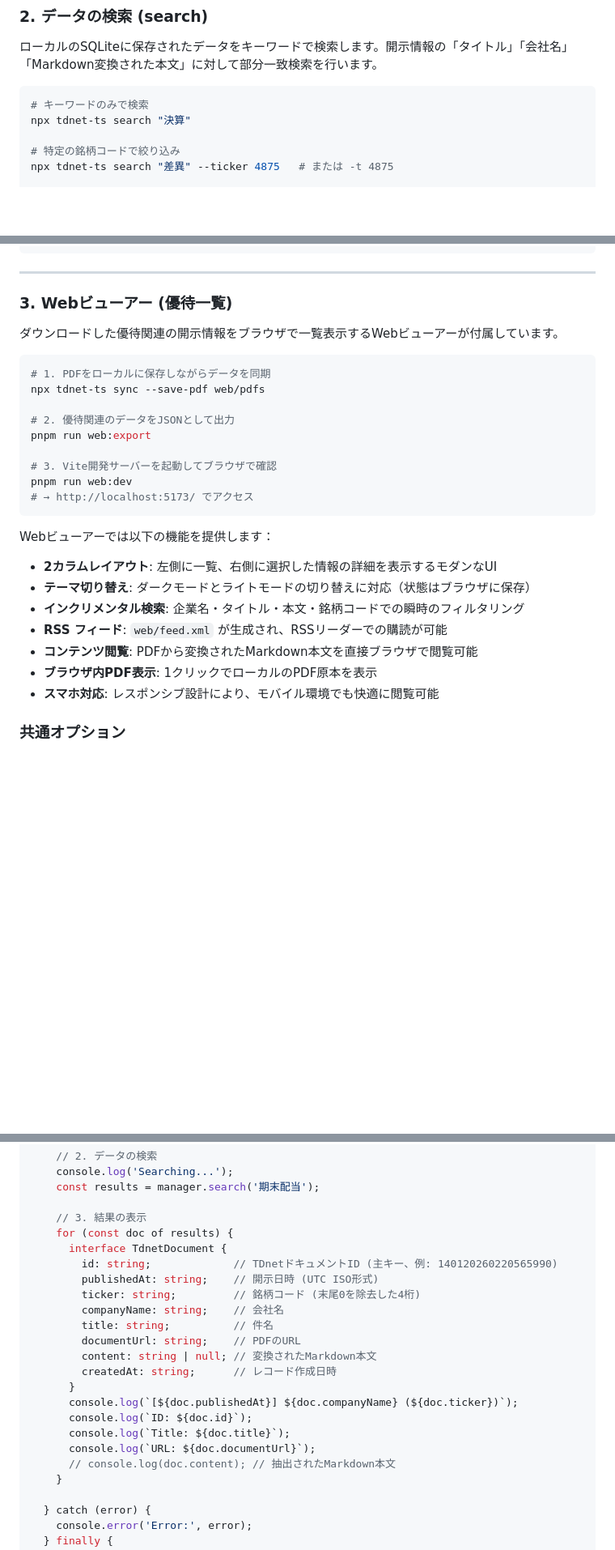
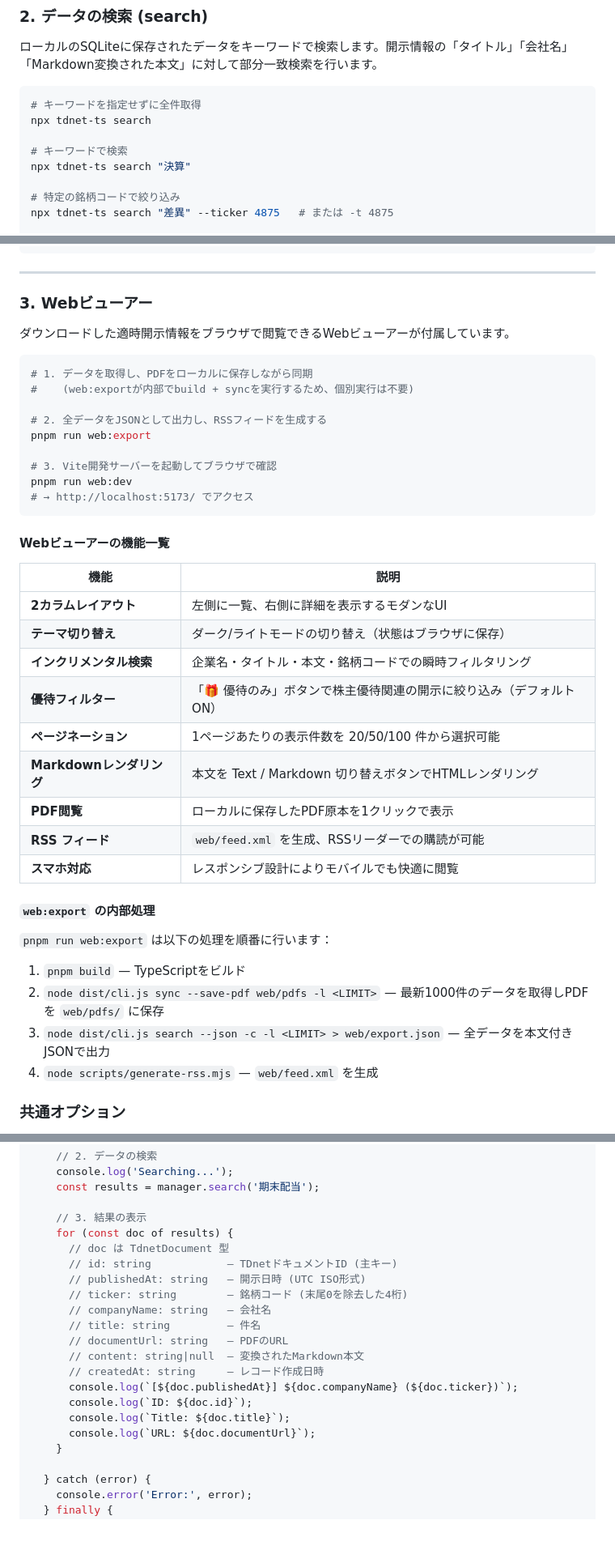
Before and after one commit to oharato/tdnet-ts, a Markdown page: README.md, 3 parts joined by grey strips. Shown at 81% size. Rendered like a GitHub page; blank space fills up the shorter version.

Commit message:
docs: update project documentation in README.

````diff
--- a/README.md
+++ b/README.md
@@ -57,7 +60,10 @@ npx tdnet-ts sync --save-pdf web/pdfs
 ローカルのSQLiteに保存されたデータをキーワードで検索します。開示情報の「タイトル」「会社名」「Markdown変換された本文」に対して部分一致検索を行います。
 
 ```bash
-# キーワードのみで検索
+# キーワードを指定せずに全件取得
+npx tdnet-ts search
+
+# キーワードで検索
 npx tdnet-ts search "決算"
 
 # 特定の銘柄コードで絞り込み
@@ -82,15 +88,15 @@ npx tdnet-ts search "決算" --json
 
 ---
 
-### 3. Webビューアー (優待一覧)
+### 3. Webビューアー
 
-ダウンロードした優待関連の開示情報をブラウザで一覧表示するWebビューアーが付属しています。
+ダウンロードした適時開示情報をブラウザで閲覧できるWebビューアーが付属しています。
 
 ```bash
-# 1. PDFをローカルに保存しながらデータを同期
-npx tdnet-ts sync --save-pdf web/pdfs
+# 1. データを取得し、PDFをローカルに保存しながら同期
+#    (web:exportが内部でbuild + syncを実行するため、個別実行は不要)
 
-# 2. 優待関連のデータをJSONとして出力
+# 2. 全データをJSONとして出力し、RSSフィードを生成する
 pnpm run web:export
 
 # 3. Vite開発サーバーを起動してブラウザで確認
@@ -98,14 +104,28 @@ pnpm run web:dev
 # → http://localhost:5173/ でアクセス
 ```
 
-Webビューアーでは以下の機能を提供します：
-- **2カラムレイアウト**: 左側に一覧、右側に選択した情報の詳細を表示するモダンなUI
-- **テーマ切り替え**: ダークモードとライトモードの切り替えに対応（状態はブラウザに保存）
-- **インクリメンタル検索**: 企業名・タイトル・本文・銘柄コードでの瞬時のフィルタリング
-- **RSS フィード**: `web/feed.xml` が生成され、RSSリーダーでの購読が可能
-- **コンテンツ閲覧**: PDFから変換されたMarkdown本文を直接ブラウザで閲覧可能
-- **ブラウザ内PDF表示**: 1クリックでローカルのPDF原本を表示
-- **スマホ対応**: レスポンシブ設計により、モバイル環境でも快適に閲覧可能
+#### Webビューアーの機能一覧
+
+| 機能 | 説明 |
+|------|------|
+| **2カラムレイアウト** | 左側に一覧、右側に詳細を表示するモダンなUI |
+| **テーマ切り替え** | ダーク/ライトモードの切り替え（状態はブラウザに保存） |
+| **インクリメンタル検索** | 企業名・タイトル・本文・銘柄コードでの瞬時フィルタリング |
+| **優待フィルター** | 「🎁 優待のみ」ボタンで株主優待関連の開示に絞り込み（デフォルトON） |
+| **ページネーション** | 1ページあたりの表示件数を 20/50/100 件から選択可能 |
+| **Markdownレンダリング** | 本文を Text / Markdown 切り替えボタンでHTMLレンダリング |
+| **PDF閲覧** | ローカルに保存したPDF原本を1クリックで表示 |
+| **RSS フィード** | `web/feed.xml` を生成、RSSリーダーでの購読が可能 |
+| **スマホ対応** | レスポンシブ設計によりモバイルでも快適に閲覧 |
+
+#### `web:export` の内部処理
+
+`pnpm run web:export` は以下の処理を順番に行います：
+
+1. `pnpm build` — TypeScriptをビルド
+2. `node dist/cli.js sync --save-pdf web/pdfs -l <LIMIT>` — 最新1000件のデータを取得しPDFを `web/pdfs/` に保存
+3. `node dist/cli.js search --json -c -l <LIMIT> > web/export.json` — 全データを本文付きJSONで出力
+4. `node scripts/generate-rss.mjs` — `web/feed.xml` を生成
 
 ### 共通オプション
 `--db <path>` オプションをつけることで、書き込み/読み込み先のSQLiteデータベースパスを指定できます。
@@ -162,21 +180,19 @@ async function main() {
 
     // 3. 結果の表示
     for (const doc of results) {
-      interface TdnetDocument {
-        id: string;             // TDnetドキュメントID (主キー、例: 140120260220565990)
-        publishedAt: string;    // 開示日時 (UTC ISO形式)
-        ticker: string;         // 銘柄コード (末尾0を除去した4桁)
-        companyName: string;    // 会社名
-        title: string;          // 件名
-        documentUrl: string;    // PDFのURL
-        content: string | null; // 変換されたMarkdown本文
-        createdAt: string;      // レコード作成日時
-      }
+      // doc は TdnetDocument 型
+      // id: string            — TDnetドキュメントID (主キー)
+      // publishedAt: string   — 開示日時 (UTC ISO形式)
+      // ticker: string        — 銘柄コード (末尾0を除去した4桁)
+      // companyName: string   — 会社名
+      // title: string         — 件名
+      // documentUrl: string   — PDFのURL
+      // content: string|null  — 変換されたMarkdown本文
+      // createdAt: string     — レコード作成日時
       console.log(`[${doc.publishedAt}] ${doc.companyName} (${doc.ticker})`);
       console.log(`ID: ${doc.id}`);
       console.log(`Title: ${doc.title}`);
       console.log(`URL: ${doc.documentUrl}`);
-      // console.log(doc.content); // 抽出されたMarkdown本文
     }
 
   } catch (error) {
````
Also changed, not shown: other parts of README.md (+14 -8 lines).
